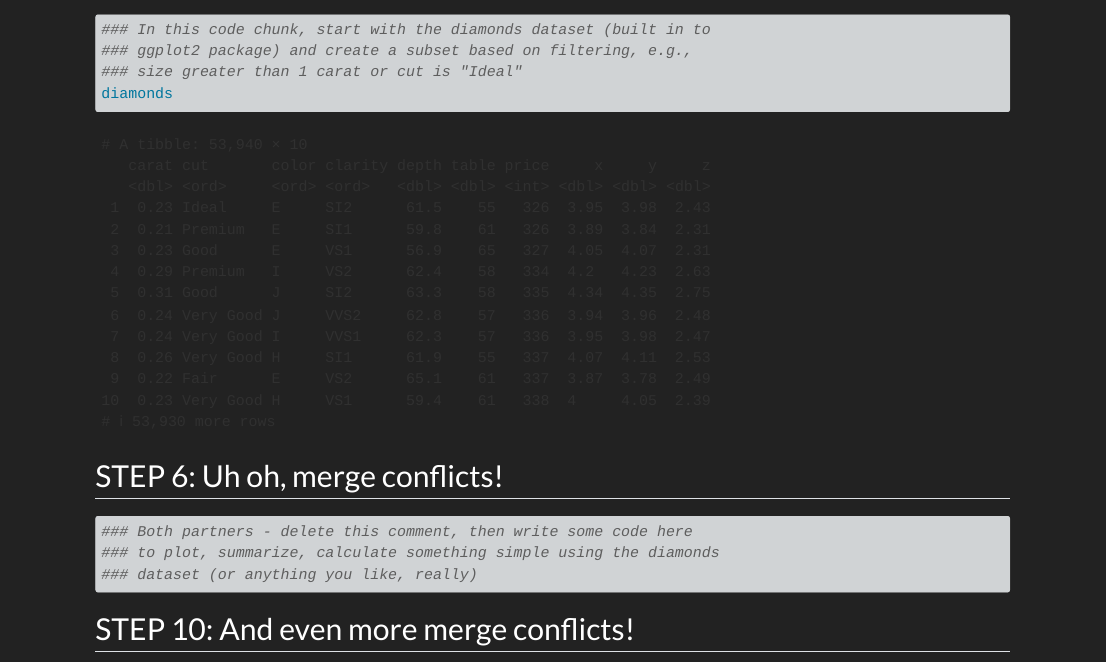
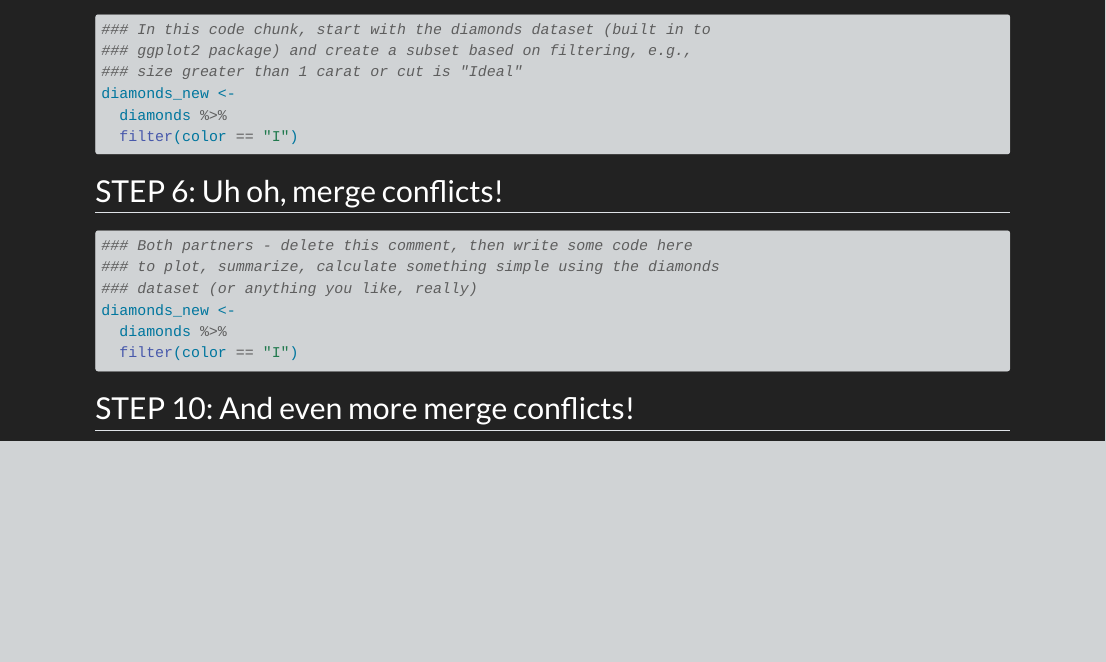
Before and after one commit to inezmango/git_collab, a Quarto document (git_wild.qmd): the page in a window 1100 px wide, from 890 px down. Rendered offline with R 4.5, knitr and Pandoc in place of Quarto, with nearby package versions.

Commit message:
Added filter

````diff
--- a/git_wild.qmd
+++ b/git_wild.qmd
@@ -31,7 +31,9 @@ ggplot(diamonds, aes(x= carat, y= price, color = cut)) +
 ### In this code chunk, start with the diamonds dataset (built in to
 ### ggplot2 package) and create a subset based on filtering, e.g.,
 ### size greater than 1 carat or cut is "Ideal"
-diamonds
+diamonds_new <-
+  diamonds %>%
+  filter(color == "I")
 ```
 
 ## STEP 6: Uh oh, merge conflicts!
@@ -40,6 +42,9 @@ diamonds
 ### Both partners - delete this comment, then write some code here
 ### to plot, summarize, calculate something simple using the diamonds
 ### dataset (or anything you like, really)
+diamonds_new <-
+  diamonds %>%
+  filter(color == "I")
 ```
 
 ## STEP 10: And even more merge conflicts!
````
